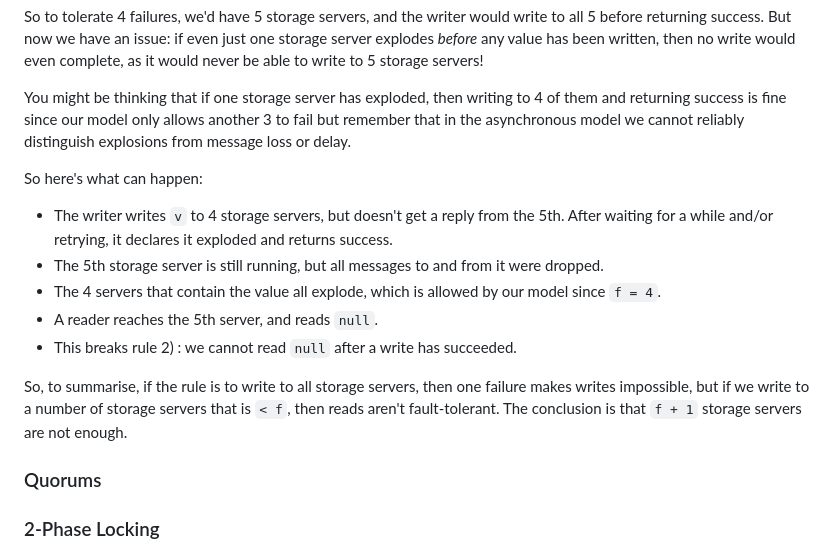
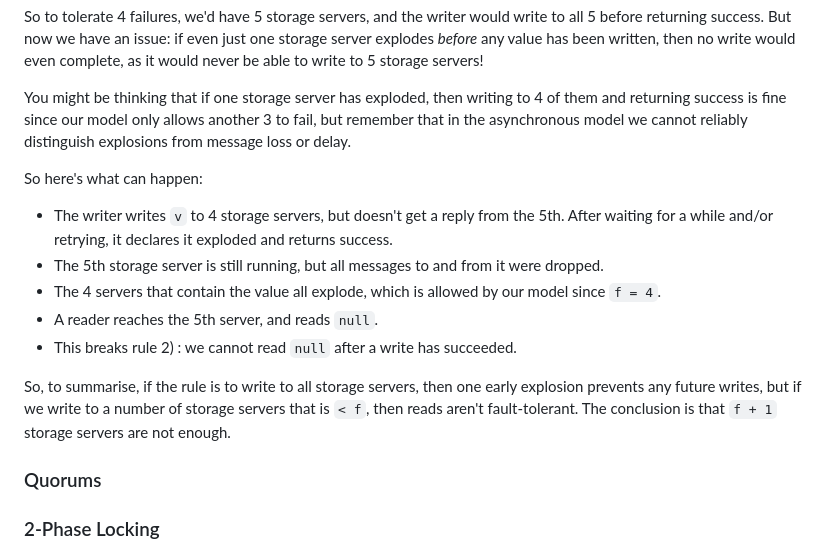
Before and after one commit to SystemFw/blog, a Markdown page: content/staging/paxos-failures.md, the part around the change. Drawn GitHub-style.

Commit message:
Phrasing

```diff
--- a/content/staging/paxos-failures.md
+++ b/content/staging/paxos-failures.md
@@ -300,7 +300,7 @@ able to write to 5 storage servers!
 
 You might be thinking that if one storage server has exploded, then
 writing to 4 of them and returning success is fine since our model
-only allows another 3 to fail but remember that in the asynchronous
+only allows another 3 to fail, but remember that in the asynchronous
 model we cannot reliably distinguish explosions from message loss or
 delay.
 
@@ -317,9 +317,10 @@ So here's what can happen:
   succeeded.
 
 So, to summarise, if the rule is to write to all storage servers, then
-one failure makes writes impossible, but if we write to a number of
-storage servers that is `< f`, then reads aren't fault-tolerant. The
-conclusion is that `f + 1` storage servers are not enough.
+one early explosion prevents any future writes, but if we write to a
+number of storage servers that is `< f`, then reads aren't
+fault-tolerant. The conclusion is that `f + 1` storage servers are not
+enough.
 
 ### Quorums
 
```
